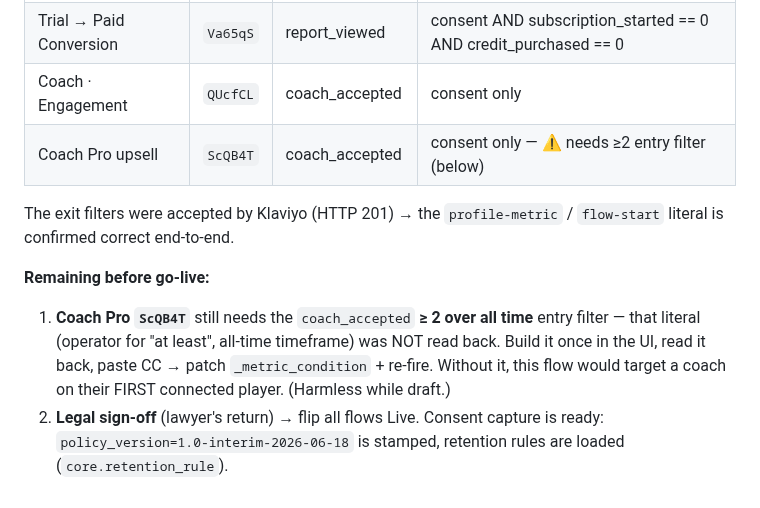
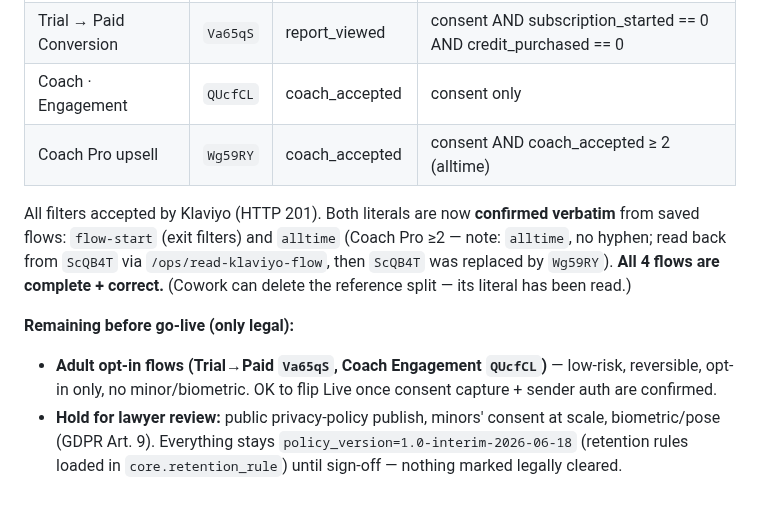
Before and after one commit to NxtPoint/webhook-server, a Markdown page: marketing_crm/klaviyo/flow_build_spec.md, the part around the change. Rendered like a GitHub page.

Commit message:
docs(klaviyo): all 4 flows complete — Coach Pro rebuilt as Wg59RY with verbatim >=2/alltime filter
ScQB4T replaced by Wg59RY (coach_accepted >= 2 alltime entry filter, literal read back verbatim).
Final draft flows: Ss984H Welcome (exit-on-upload), Va65qS Trial->Paid (exit-on-convert), QUcfCL
Coach Engagement, Wg59RY Coach Pro. Both metric literals (flow-start, alltime) now confirmed from
saved flows. Only remaining gate is legal: adult opt-in flows OK to go live; privacy-policy/minor/
biometric pieces hold for lawyer review (all stays 1.0-interim).

Co-Authored-By: Claude Opus 4.8 (1M context) <noreply@anthropic.com>

```diff
--- a/marketing_crm/klaviyo/flow_build_spec.md
+++ b/marketing_crm/klaviyo/flow_build_spec.md
@@ -222,15 +222,16 @@ the **confirmed `profile-metric` exit filters at flow level** (auto-exit, no spl
 | Trial · Welcome & Activation | `Ss984H` | account_created | consent AND match_uploaded == 0 (flow-start) |
 | Trial → Paid Conversion | `Va65qS` | report_viewed | consent AND subscription_started == 0 AND credit_purchased == 0 |
 | Coach · Engagement | `QUcfCL` | coach_accepted | consent only |
-| Coach Pro upsell | `ScQB4T` | coach_accepted | consent only — ⚠️ needs ≥2 entry filter (below) |
+| Coach Pro upsell | `Wg59RY` | coach_accepted | consent AND coach_accepted ≥ 2 (alltime) |
 
-The exit filters were accepted by Klaviyo (HTTP 201) → the `profile-metric` / `flow-start` literal is
-confirmed correct end-to-end.
+All filters accepted by Klaviyo (HTTP 201). Both literals are now **confirmed verbatim** from saved
+flows: `flow-start` (exit filters) and `alltime` (Coach Pro ≥2 — note: `alltime`, no hyphen; read
+back from `ScQB4T` via `/ops/read-klaviyo-flow`, then `ScQB4T` was replaced by `Wg59RY`). **All 4
+flows are complete + correct.** (Cowork can delete the reference split — its literal has been read.)
 
-**Remaining before go-live:**
-1. **Coach Pro `ScQB4T`** still needs the `coach_accepted` **≥ 2 over all time** entry filter — that
-   literal (operator for "at least", all-time timeframe) was NOT read back. Build it once in the UI,
-   read it back, paste CC → patch `_metric_condition` + re-fire. Without it, this flow would target a
-   coach on their FIRST connected player. (Harmless while draft.)
-2. **Legal sign-off** (lawyer's return) → flip all flows Live. Consent capture is ready:
-   `policy_version=1.0-interim-2026-06-18` is stamped, retention rules are loaded (`core.retention_rule`).
+**Remaining before go-live (only legal):**
+- **Adult opt-in flows (Trial→Paid `Va65qS`, Coach Engagement `QUcfCL`)** — low-risk, reversible,
+  opt-in only, no minor/biometric. OK to flip Live once consent capture + sender auth are confirmed.
+- **Hold for lawyer review:** public privacy-policy publish, minors' consent at scale, biometric/pose
+  (GDPR Art. 9). Everything stays `policy_version=1.0-interim-2026-06-18` (retention rules loaded in
+  `core.retention_rule`) until sign-off — nothing marked legally cleared.
```
